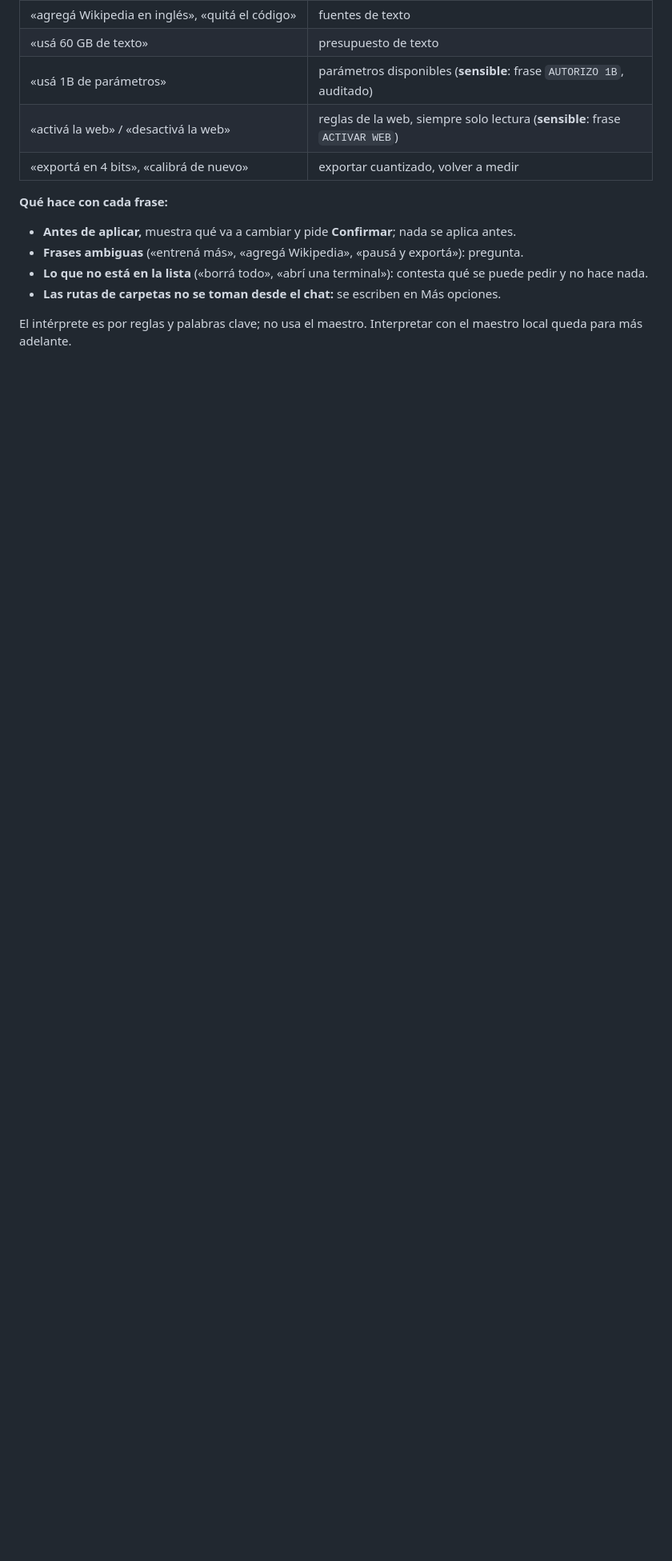
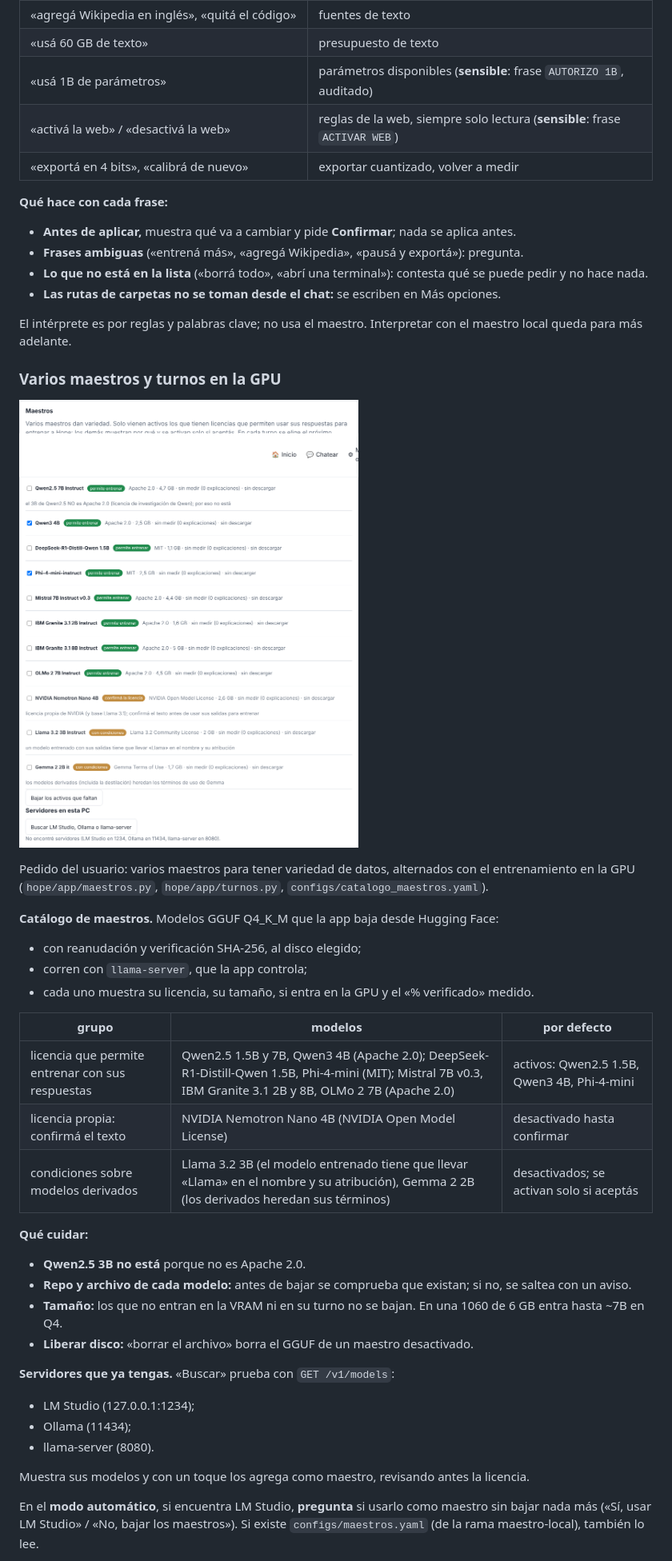
Before and after one commit to adriangrochi-code/hope-0.1, a Markdown page: docs/APP.md, the part around one of its changes. Shown at 80% size. Rendered like a GitHub page; pictures changed too: docs/app/maestros.png (added); blank space fills up the shorter version.

```diff
--- a/docs/APP.md
+++ b/docs/APP.md
@@ -216,3 +216,37 @@ Escribís en castellano y Hope lo traduce a un comando de una **lista fija** (`h
 - **Las rutas de carpetas no se toman desde el chat:** se escriben en Más opciones.
 
 El intérprete es por reglas y palabras clave; no usa el maestro. Interpretar con el maestro local queda para más adelante.
+
+### Varios maestros y turnos en la GPU
+
+![Maestros](app/maestros.png)
+
+Pedido del usuario: varios maestros para tener variedad de datos, alternados con el entrenamiento en la GPU
+(`hope/app/maestros.py`, `hope/app/turnos.py`, `configs/catalogo_maestros.yaml`).
+
+**Catálogo de maestros.** Modelos GGUF Q4_K_M que la app baja desde Hugging Face:
+- con reanudación y verificación SHA-256, al disco elegido;
+- corren con `llama-server`, que la app controla;
+- cada uno muestra su licencia, su tamaño, si entra en la GPU y el «% verificado» medido.
+
+| grupo | modelos | por defecto |
+|---|---|---|
+| licencia que permite entrenar con sus respuestas | Qwen2.5 1.5B y 7B, Qwen3 4B (Apache 2.0); DeepSeek-R1-Distill-Qwen 1.5B, Phi-4-mini (MIT); Mistral 7B v0.3, IBM Granite 3.1 2B y 8B, OLMo 2 7B (Apache 2.0) | activos: Qwen2.5 1.5B, Qwen3 4B, Phi-4-mini |
+| licencia propia: confirmá el texto | NVIDIA Nemotron Nano 4B (NVIDIA Open Model License) | desactivado hasta confirmar |
+| condiciones sobre modelos derivados | Llama 3.2 3B (el modelo entrenado tiene que llevar «Llama» en el nombre y su atribución), Gemma 2 2B (los derivados heredan sus términos) | desactivados; se activan solo si aceptás |
+
+**Qué cuidar:**
+- **Qwen2.5 3B no está** porque no es Apache 2.0.
+- **Repo y archivo de cada modelo:** antes de bajar se comprueba que existan; si no, se saltea con un aviso.
+- **Tamaño:** los que no entran en la VRAM ni en su turno no se bajan. En una 1060 de 6 GB entra hasta ~7B en Q4.
+- **Liberar disco:** «borrar el archivo» borra el GGUF de un maestro desactivado.
+
+**Servidores que ya tengas.** «Buscar» prueba con `GET /v1/models`:
+- LM Studio (127.0.0.1:1234);
+- Ollama (11434);
+- llama-server (8080).
+
+Muestra sus modelos y con un toque los agrega como maestro, revisando antes la licencia.
+
+En el **modo automático**, si encuentra LM Studio, **pregunta** si usarlo como maestro sin bajar nada más («Sí, usar LM Studio» / «No, bajar los maestros»). Si existe `configs/maestros.yaml` (de la rama maestro-local), también lo lee.
+
```
Also changed, not shown: other parts of docs/APP.md (+19 -1 lines), docs/app/turnos.png (added), 11 other files.
